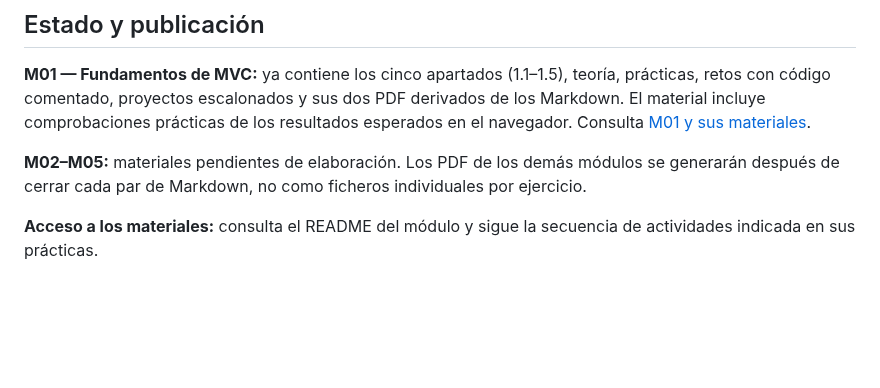
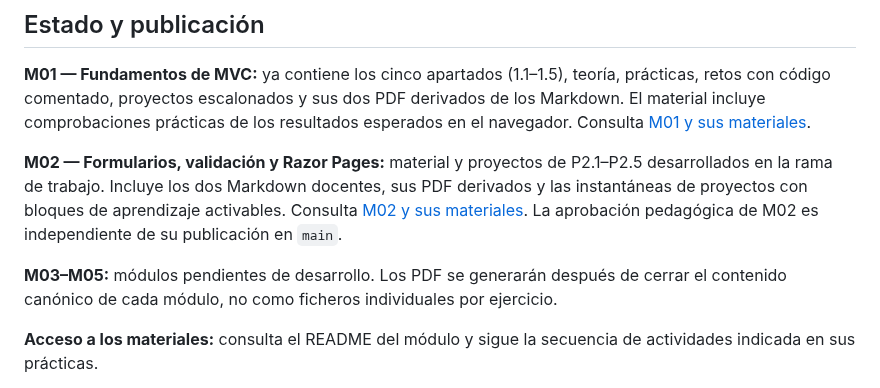
Before and after one commit to jaimecopilot/CURSO-DESARROLLO-WEB-NET8, a Markdown page: README.md, the part around the change. GitHub-like rendering; blank space fills up the shorter version.

Commit message:
docs: actualizar índice principal con M02 construido sin darlo por aprobado

```diff
--- a/README.md
+++ b/README.md
@@ -35,7 +35,9 @@ Cada punto dispone de código de proyecto trazable paso a paso, con bloques acti
 
 **M01 — Fundamentos de MVC:** ya contiene los cinco apartados (1.1–1.5), teoría, prácticas, retos con código comentado, proyectos escalonados y sus dos PDF derivados de los Markdown. El material incluye comprobaciones prácticas de los resultados esperados en el navegador. Consulta [M01 y sus materiales](M01_MVC/README.md).
 
-**M02–M05:** materiales pendientes de elaboración. Los PDF de los demás módulos se generarán después de cerrar cada par de Markdown, no como ficheros individuales por ejercicio.
+**M02 — Formularios, validación y Razor Pages:** material y proyectos de P2.1–P2.5 desarrollados en la rama de trabajo. Incluye los dos Markdown docentes, sus PDF derivados y las instantáneas de proyectos con bloques de aprendizaje activables. Consulta [M02 y sus materiales](M02_FORMULARIOS_RAZOR/README.md). La aprobación pedagógica de M02 es independiente de su publicación en `main`.
+
+**M03–M05:** módulos pendientes de desarrollo. Los PDF se generarán después de cerrar el contenido canónico de cada módulo, no como ficheros individuales por ejercicio.
 
 **Acceso a los materiales:** consulta el README del módulo y sigue la secuencia de actividades indicada en sus prácticas.
 
```
